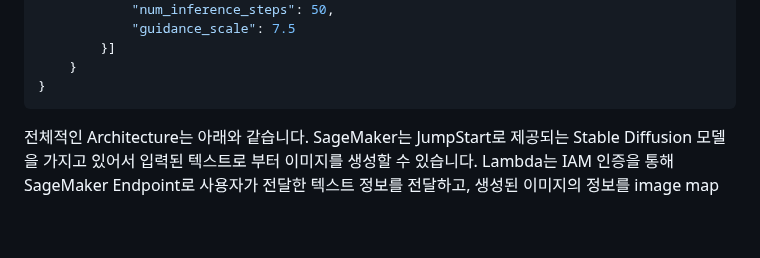
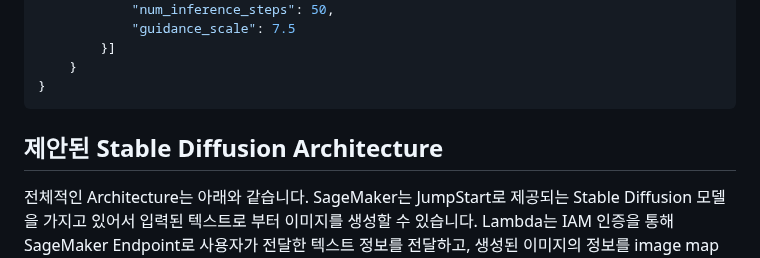
Before and after one commit to kyopark2014/stable-diffusion-api-server, a Markdown page: README.md, the part around the change. GitHub-like rendering; blank space fills up the shorter version.

````diff
--- a/README.md
+++ b/README.md
@@ -37,6 +37,8 @@ SageMaker Endpoint로 JumpStart에서 제공한 Stable Diffusion 이미지 생
     }
 }
 ```
+
+## 제안된 Stable Diffusion Architecture
 
 전체적인 Architecture는 아래와 같습니다. SageMaker는 JumpStart로 제공되는 Stable Diffusion 모델을 가지고 있어서 입력된 텍스트로 부터 이미지를 생성할 수 있습니다. Lambda는 IAM 인증을 통해 SageMaker Endpoint로 사용자가 전달한 텍스트 정보를 전달하고, 생성된 이미지의 정보를 image map 형태로 얻습니다. 사용자가 쉽게 사용할 수 있도록 image map은 S3에 JPEG 포맷으로 저장되는데, CloudFront 도메인 정보를 활용하여 이미지에 대한 URL을 생성합니다. API Gateway는 사용자의 요청을 Restful API로 받아서 Lambda에 사용자의 요청을 전달하고, Lambda가 생성한 URL 이미지 정보를 사용자에게 응답으로 전달합니다. 전체 서비스들의 배포는 [AWS CDK](https://aws.amazon.com/ko/cdk/)를 이용하고, [docker container 이미지는 ECR](https://docs.aws.amazon.com/ko_kr/AmazonECR/latest/userguide/docker-push-ecr-image.html)로 관리합니다.
 
````
